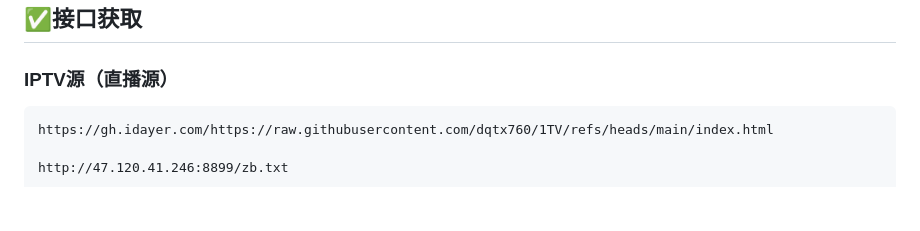
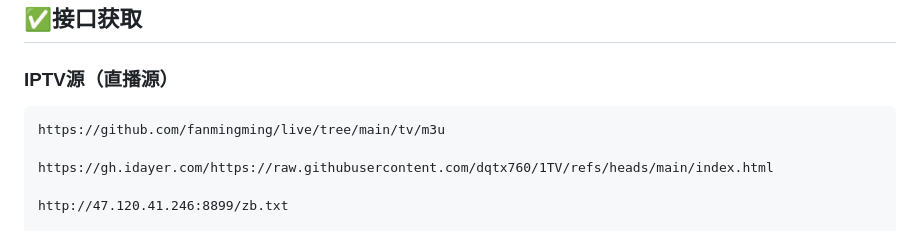
Before and after one commit to dqtx760/Tvfree, a Markdown page: README.md, the part around the change. Drawn GitHub-style; blank space fills up the shorter version.

````diff
--- a/README.md
+++ b/README.md
@@ -41,6 +41,8 @@
 ### IPTV源（直播源）
 
 ```
+https://github.com/fanmingming/live/tree/main/tv/m3u
+
 https://gh.idayer.com/https://raw.githubusercontent.com/dqtx760/1TV/refs/heads/main/index.html
 
 http://47.120.41.246:8899/zb.txt
````
